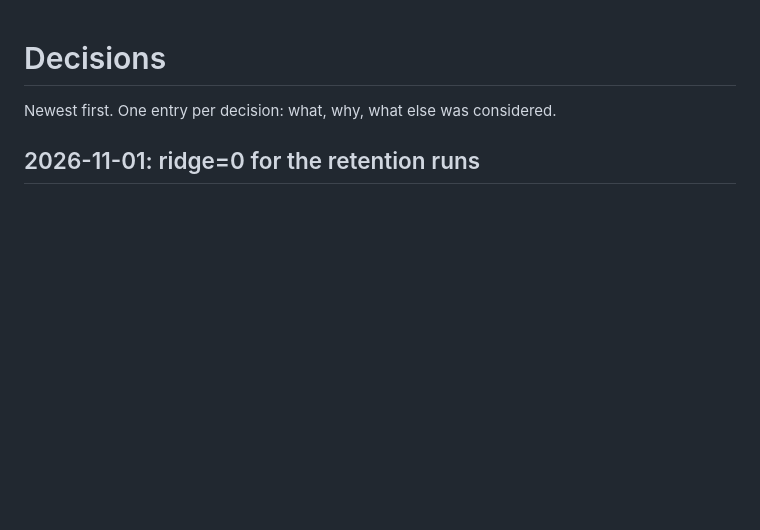
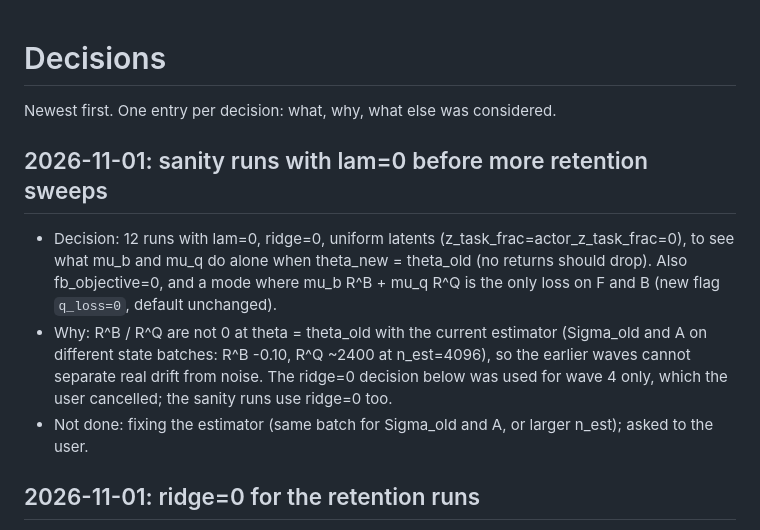
Before and after one commit to TheSun00000/CLFB, a Markdown page: docs/decisions.md, the part around the change. GitHub-like rendering; blank space fills up the shorter version.

```diff
--- a/docs/decisions.md
+++ b/docs/decisions.md
@@ -1,6 +1,11 @@
 # Decisions
 
 Newest first. One entry per decision: what, why, what else was considered.
+
+## 2026-11-01: sanity runs with lam=0 before more retention sweeps
+- Decision: 12 runs with lam=0, ridge=0, uniform latents (z_task_frac=actor_z_task_frac=0), to see what mu_b and mu_q do alone when theta_new = theta_old (no returns should drop). Also fb_objective=0, and a mode where mu_b R^B + mu_q R^Q is the only loss on F and B (new flag `q_loss=0`, default unchanged).
+- Why: R^B / R^Q are not 0 at theta = theta_old with the current estimator (Sigma_old and A on different state batches: R^B -0.10, R^Q ~2400 at n_est=4096), so the earlier waves cannot separate real drift from noise. The ridge=0 decision below was used for wave 4 only, which the user cancelled; the sanity runs use ridge=0 too.
+- Not done: fixing the estimator (same batch for Sigma_old and A, or larger n_est); asked to the user.
 
 ## 2026-11-01: ridge=0 for the retention runs
 With B_new = B_old, R^B should be 0. It is only if the ridge is 0: `old_family_matrices` adds the ridge to Sigma_theta and Sigma_old but not to A, so T != I (R^B floor 0.007 at ridge 1e-5 on a random B). The user chose ridge=0. Applied by passing `ridge=0` explicitly in wave 4 (ret_r0_lam05, ret_r0_lam025, lam 0.5 / 0.25); the default in the script is NOT changed (it is recorded in info.txt and docs/experiments.md of earlier runs). Change the default only on request.
```
Also changed, not shown: docs/journal.md (+5 -0 lines).
